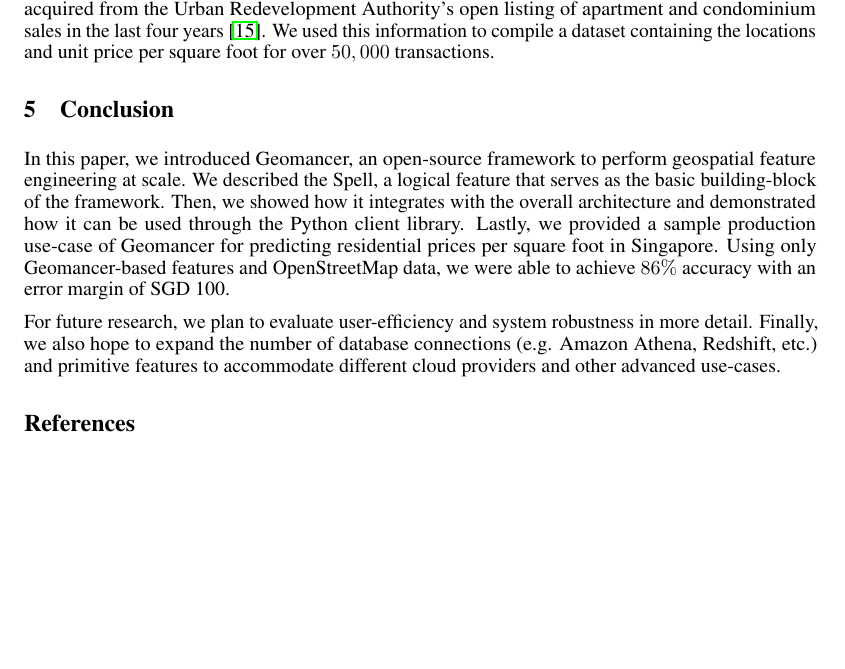
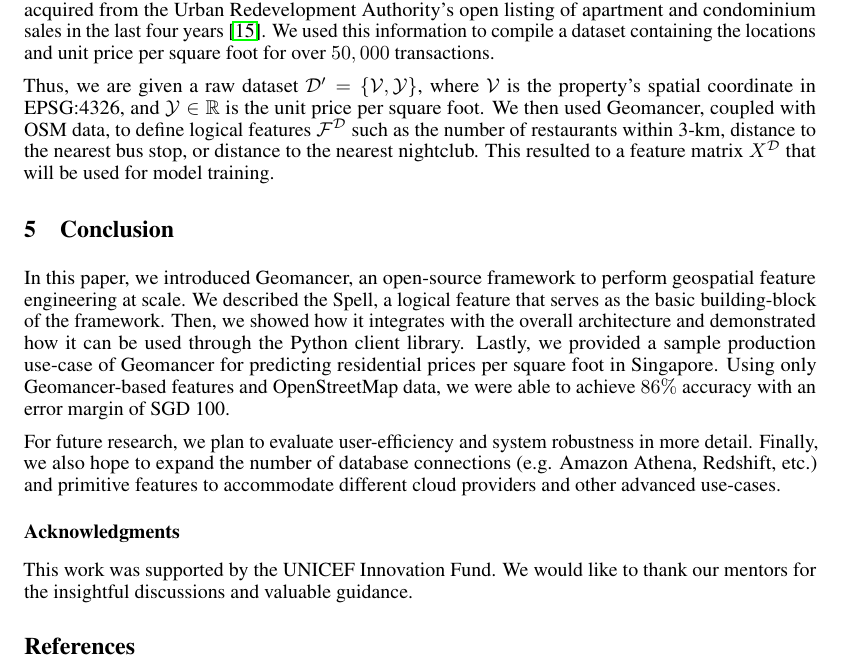
Before and after one commit to thinkingmachines/geomancer, a LaTeX paper (docs/paper/white_paper.tex): part of page 4 of 5, cut so that both start at the same text, the shorter picture padded with empty space. Compiled offline with pdfLaTeX.

Commit message:
[WIP] Update white paper

```diff
--- a/docs/paper/white_paper.tex
+++ b/docs/paper/white_paper.tex
@@ -283,10 +285,23 @@ dataset containing the locations and unit price per square foot for over $50,000
 transactions.
 
 % Talk about the dataset in mathematical notation
+Thus, we are given a raw dataset $\mathcal{D}^{\prime} = \left\{\mathcal{V},
+\mathcal{Y}\right\}$, where $\mathcal{V}$ is the property's spatial coordinate
+in EPSG:4326, and $\mathcal{Y} \in \mathbb{R}$ is the unit price per square
+foot. We then used Geomancer, coupled with OSM data, to define logical features
+$\mathcal{F}^{\mathcal{D}}$ such as the number of restaurants within 3-km,
+distance to the nearest bus stop, or distance to the nearest nightclub. This
+resulted to a feature matrix $X^{\mathcal{D}}$ that will be used for model
+training.
+
+% How many features were created?
+% Maybe you can check the dataset in BQ, it should be there
 
 % Talk about how you trained the model. What kind of model was used?
+% Check if there are any colab notebooks there
 
 % Some interesting insights and results
+% It might be important to turn the images into something "academic-y"
 
 % Further applications
 
@@ -308,5 +323,9 @@ connections (e.g. Amazon Athena, Redshift, etc.) and primitive features to
 accommodate different cloud providers and other advanced use-cases.
 
 % acknowledgments section
+\subsubsection*{Acknowledgments}
+
+This work was supported by the UNICEF Innovation Fund. We would like to thank
+our mentors for the insightful discussions and valuable guidance.
 
 \bibliographystyle{unsrt}
```
Also changed, not shown: docs/paper/white_paper.tex (4 more changed lines).
